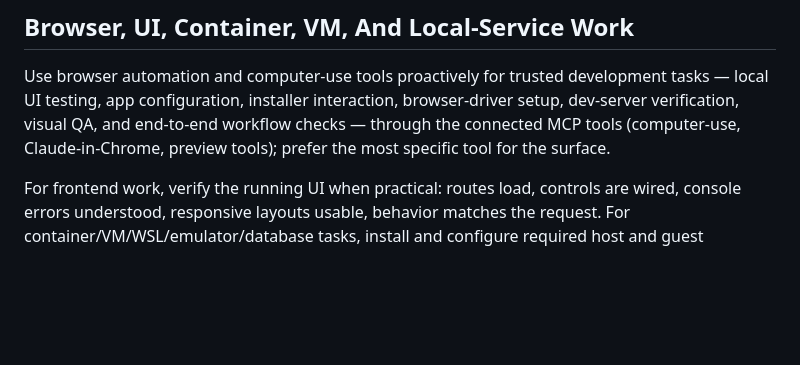
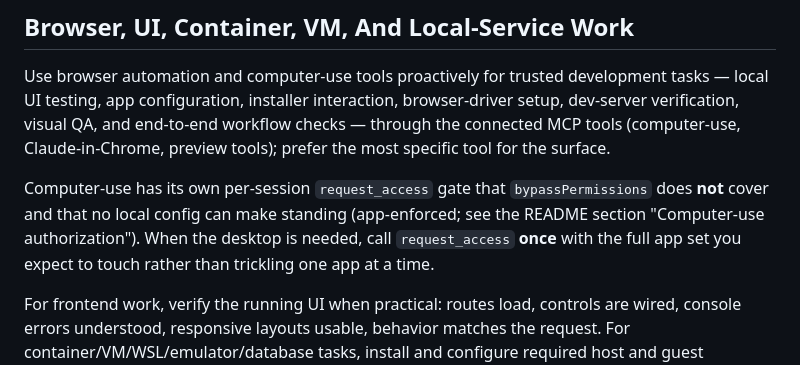
Before and after one commit to scottconverse/cowork-autonomy-kit, a Markdown page: CLAUDE-Cowork-Autonomous-Software-Development.md, the part around the change. Drawn GitHub-style; blank space fills up the shorter version.

Commit message:
v1.2.0: extend computer-use gate caveat to depth profile + changelog
Co-Authored-By: Claude Opus 4.8 <noreply@anthropic.com>

```diff
--- a/CLAUDE-Cowork-Autonomous-Software-Development.md
+++ b/CLAUDE-Cowork-Autonomous-Software-Development.md
@@ -262,6 +262,11 @@ verification, visual QA, and end-to-end workflow checks — through the connecte
 (computer-use, Claude-in-Chrome, preview tools); prefer the most specific tool for the
 surface.
 
+Computer-use has its own per-session `request_access` gate that `bypassPermissions` does **not**
+cover and that no local config can make standing (app-enforced; see the README section
+"Computer-use authorization"). When the desktop is needed, call `request_access` **once** with the
+full app set you expect to touch rather than trickling one app at a time.
+
 For frontend work, verify the running UI when practical: routes load, controls are wired,
 console errors understood, responsive layouts usable, behavior matches the request. For
 container/VM/WSL/emulator/database tasks, install and configure required host and guest
```
Also changed, not shown: CHANGELOG.md (+3 -0 lines).
